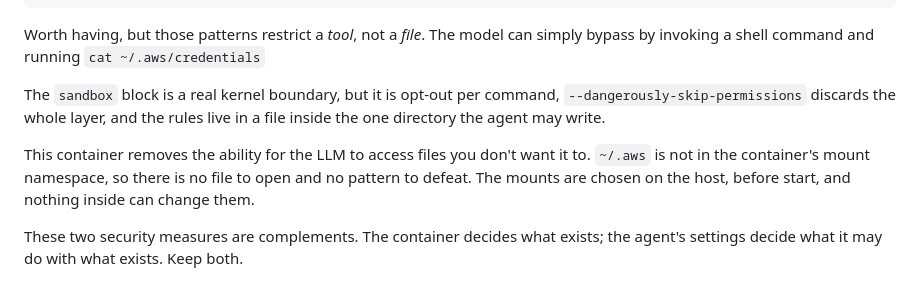
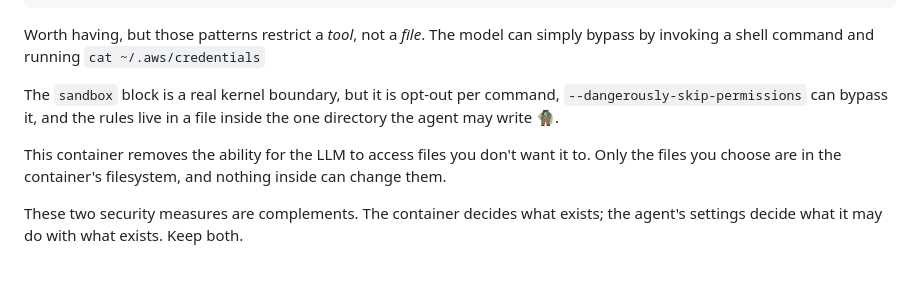
Before and after one commit to krezreb/docker-llmagent-container, a Markdown page: README.md, the part around the change. GitHub-like rendering.

Commit message:
pair down readme

```diff
--- a/README.md
+++ b/README.md
@@ -25,13 +25,11 @@ Worth having, but those patterns restrict a *tool*, not a *file*. The model can
 bypass by invoking a shell command and running `cat ~/.aws/credentials`
 
 The `sandbox` block is a real kernel boundary, but it is
-opt-out per command, `--dangerously-skip-permissions` discards the whole layer,
-and the rules live in a file inside the one directory the agent may write.
+opt-out per command, `--dangerously-skip-permissions` can bypass it,
+and the rules live in a file inside the one directory the agent may write 🧌.
 
 This container removes the ability for the LLM to access files you don't want it to.
-`~/.aws` is not in the container's mount namespace, so there is no file to open
-and no pattern to defeat. The mounts are chosen on the host, before start, and
-nothing inside can change them.
+Only the files you choose are in the container's filesystem, and nothing inside can change them.
 
 These two security measures are complements. The container decides what exists; the agent's settings
 decide what it may do with what exists. Keep both.
```
